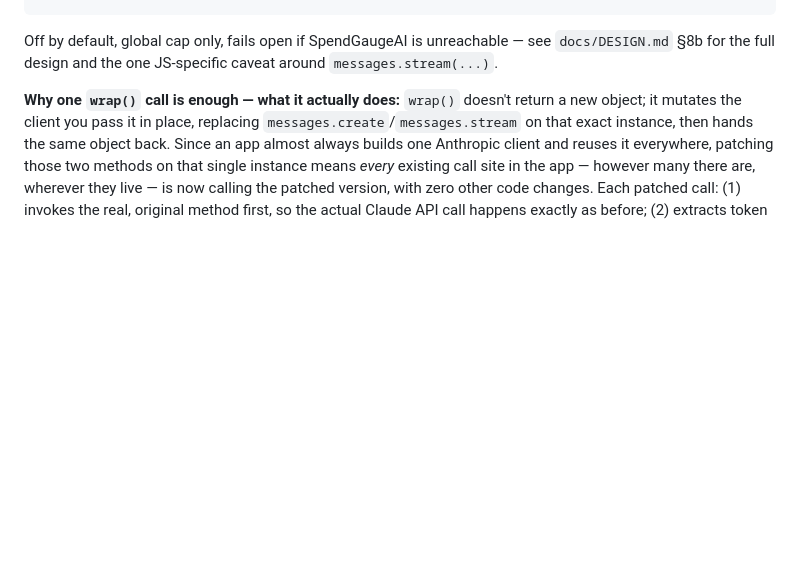
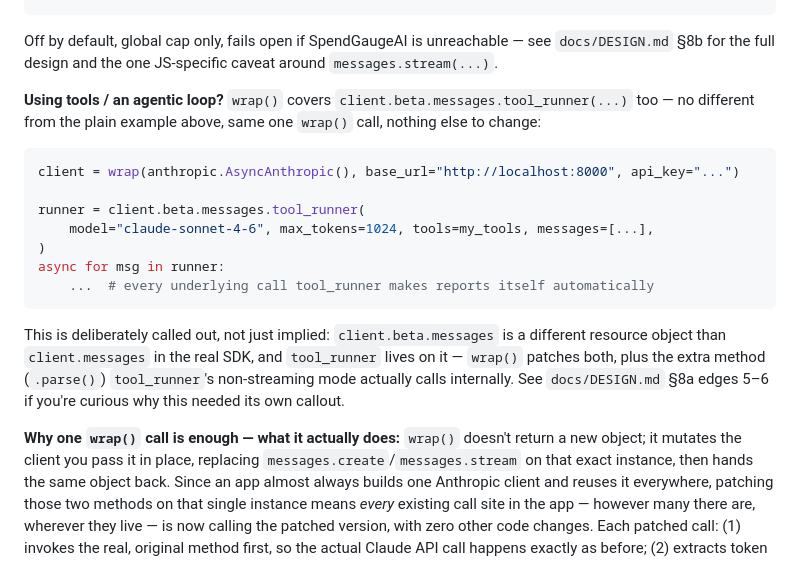
Before and after one commit to vijayanan6/SpendGaugeAI, a Markdown page: README.md, the part around the change. Rendered like a GitHub page; blank space fills up the shorter version.

````diff
--- a/README.md
+++ b/README.md
@@ -87,6 +87,23 @@ try {
 ```
 Off by default, global cap only, fails open if SpendGaugeAI is unreachable — see `docs/DESIGN.md`
 §8b for the full design and the one JS-specific caveat around `messages.stream(...)`.
+
+**Using tools / an agentic loop?** `wrap()` covers `client.beta.messages.tool_runner(...)` too —
+no different from the plain example above, same one `wrap()` call, nothing else to change:
+
+```python
+client = wrap(anthropic.AsyncAnthropic(), base_url="http://localhost:8000", api_key="...")
+
+runner = client.beta.messages.tool_runner(
+    model="claude-sonnet-4-6", max_tokens=1024, tools=my_tools, messages=[...],
+)
+async for msg in runner:
+    ...  # every underlying call tool_runner makes reports itself automatically
+```
+This is deliberately called out, not just implied: `client.beta.messages` is a different resource
+object than `client.messages` in the real SDK, and `tool_runner` lives on it — `wrap()` patches
+both, plus the extra method (`.parse()`) `tool_runner`'s non-streaming mode actually calls
+internally. See `docs/DESIGN.md` §8a edges 5–6 if you're curious why this needed its own callout.
 
 **Why one `wrap()` call is enough — what it actually does:** `wrap()` doesn't return a new
 object; it mutates the client you pass it in place, replacing `messages.create`/`messages.stream`
````
Also changed, not shown: CLAUDE.md (+25 -13 lines), clients/js/README.md (+19 -2 lines).
